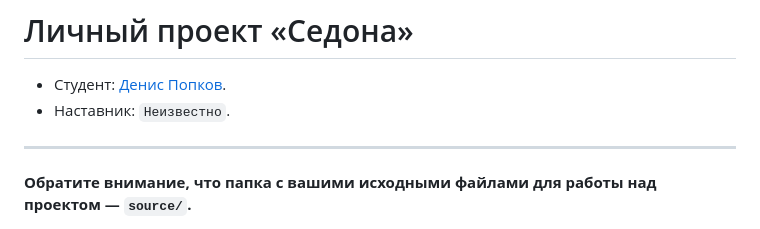
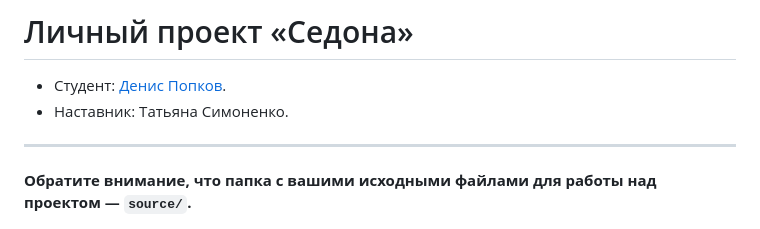
Before and after one commit to htmlacademy-adaptive/2252213-sedona-28, a Markdown page: Readme.md, the part around the change. GitHub-like rendering.

Commit message:
Добавляет наставника

```diff
--- a/Readme.md
+++ b/Readme.md
@@ -1,7 +1,7 @@
 # Личный проект «Седона»
 
 * Студент: [Денис Попков](https://up.htmlacademy.ru/adaptive/28/user/2252213).
-* Наставник: `Неизвестно`.
+* Наставник: Татьяна Симоненко.
 
 ---
 
```
